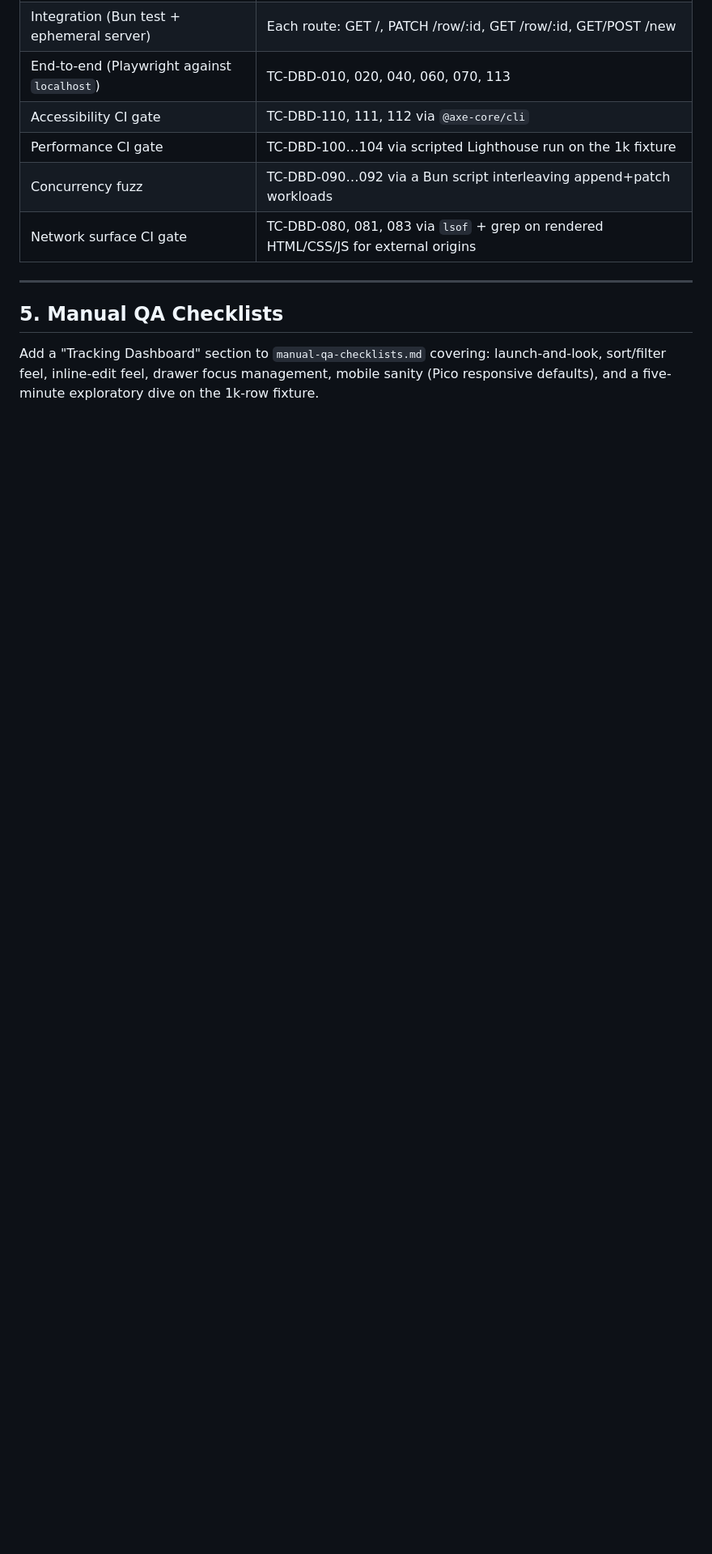
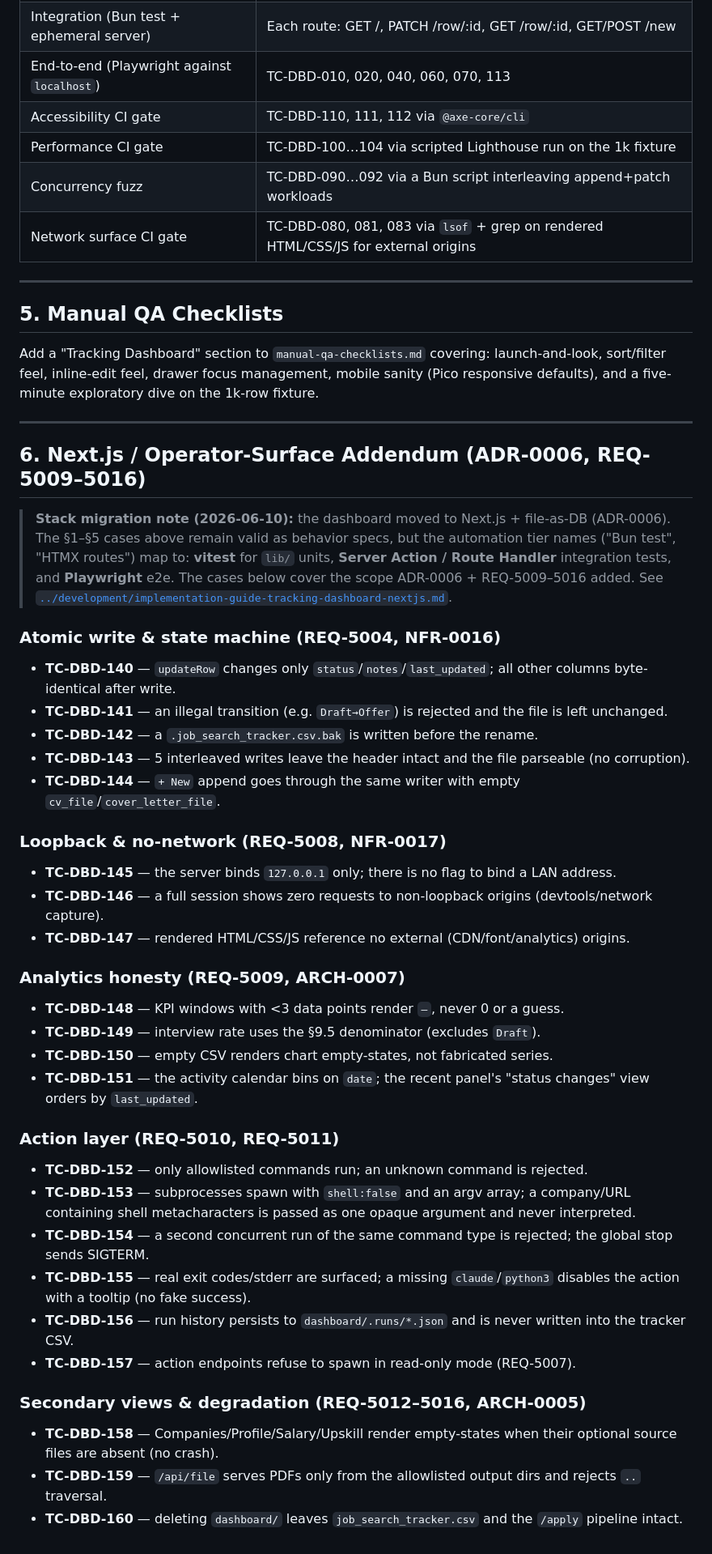
Before and after one commit to suraj-davariya/ai-job-search, a Markdown page: docs/testing/test-plan-tracking-dashboard.md, the part around the change. Shown at 81% size. Rendered like a GitHub page; blank space fills up the shorter version.

Commit message:
📝♻️✅ dashboard: Next.js impl guide + test addendum, supersede HTMX guide
Co-Authored-By: Claude Opus 4.8 (1M context) <noreply@anthropic.com>

```diff
--- a/docs/testing/test-plan-tracking-dashboard.md
+++ b/docs/testing/test-plan-tracking-dashboard.md
@@ -160,3 +160,45 @@ The `/dashboard` command starts a local web server over `job_search_tracker.csv`
 ## 5. Manual QA Checklists
 
 Add a "Tracking Dashboard" section to `manual-qa-checklists.md` covering: launch-and-look, sort/filter feel, inline-edit feel, drawer focus management, mobile sanity (Pico responsive defaults), and a five-minute exploratory dive on the 1k-row fixture.
+
+---
+
+## 6. Next.js / Operator-Surface Addendum (ADR-0006, REQ-5009–5016)
+
+> **Stack migration note (2026-06-10):** the dashboard moved to Next.js + file-as-DB
+> (ADR-0006). The §1–§5 cases above remain valid as behavior specs, but the
+> automation tier names ("Bun test", "HTMX routes") map to: **vitest** for `lib/`
+> units, **Server Action / Route Handler** integration tests, and **Playwright**
+> e2e. The cases below cover the scope ADR-0006 + REQ-5009–5016 added. See
+> [`../development/implementation-guide-tracking-dashboard-nextjs.md`](../development/implementation-guide-tracking-dashboard-nextjs.md).
+
+### Atomic write & state machine (REQ-5004, NFR-0016)
+- **TC-DBD-140** — `updateRow` changes only `status`/`notes`/`last_updated`; all other columns byte-identical after write.
+- **TC-DBD-141** — an illegal transition (e.g. `Draft→Offer`) is rejected and the file is left unchanged.
+- **TC-DBD-142** — a `.job_search_tracker.csv.bak` is written before the rename.
+- **TC-DBD-143** — 5 interleaved writes leave the header intact and the file parseable (no corruption).
+- **TC-DBD-144** — `+ New` append goes through the same writer with empty `cv_file`/`cover_letter_file`.
+
+### Loopback & no-network (REQ-5008, NFR-0017)
+- **TC-DBD-145** — the server binds `127.0.0.1` only; there is no flag to bind a LAN address.
+- **TC-DBD-146** — a full session shows zero requests to non-loopback origins (devtools/network capture).
+- **TC-DBD-147** — rendered HTML/CSS/JS reference no external (CDN/font/analytics) origins.
+
+### Analytics honesty (REQ-5009, ARCH-0007)
+- **TC-DBD-148** — KPI windows with <3 data points render `—`, never 0 or a guess.
+- **TC-DBD-149** — interview rate uses the §9.5 denominator (excludes `Draft`).
+- **TC-DBD-150** — empty CSV renders chart empty-states, not fabricated series.
+- **TC-DBD-151** — the activity calendar bins on `date`; the recent panel's "status changes" view orders by `last_updated`.
+
+### Action layer (REQ-5010, REQ-5011)
+- **TC-DBD-152** — only allowlisted commands run; an unknown command is rejected.
+- **TC-DBD-153** — subprocesses spawn with `shell:false` and an argv array; a company/URL containing shell metacharacters is passed as one opaque argument and never interpreted.
+- **TC-DBD-154** — a second concurrent run of the same command type is rejected; the global stop sends SIGTERM.
+- **TC-DBD-155** — real exit codes/stderr are surfaced; a missing `claude`/`python3` disables the action with a tooltip (no fake success).
+- **TC-DBD-156** — run history persists to `dashboard/.runs/*.json` and is never written into the tracker CSV.
+- **TC-DBD-157** — action endpoints refuse to spawn in read-only mode (REQ-5007).
+
+### Secondary views & degradation (REQ-5012–5016, ARCH-0005)
+- **TC-DBD-158** — Companies/Profile/Salary/Upskill render empty-states when their optional source files are absent (no crash).
+- **TC-DBD-159** — `/api/file` serves PDFs only from the allowlisted output dirs and rejects `..` traversal.
+- **TC-DBD-160** — deleting `dashboard/` leaves `job_search_tracker.csv` and the `/apply` pipeline intact.
```
Also changed, not shown: docs/development/implementation-guide-tracking-dashboard-nextjs.md (added, +393 -0 lines), docs/development/implementation-guide-tracking-dashboard.md (+13 -2 lines).
